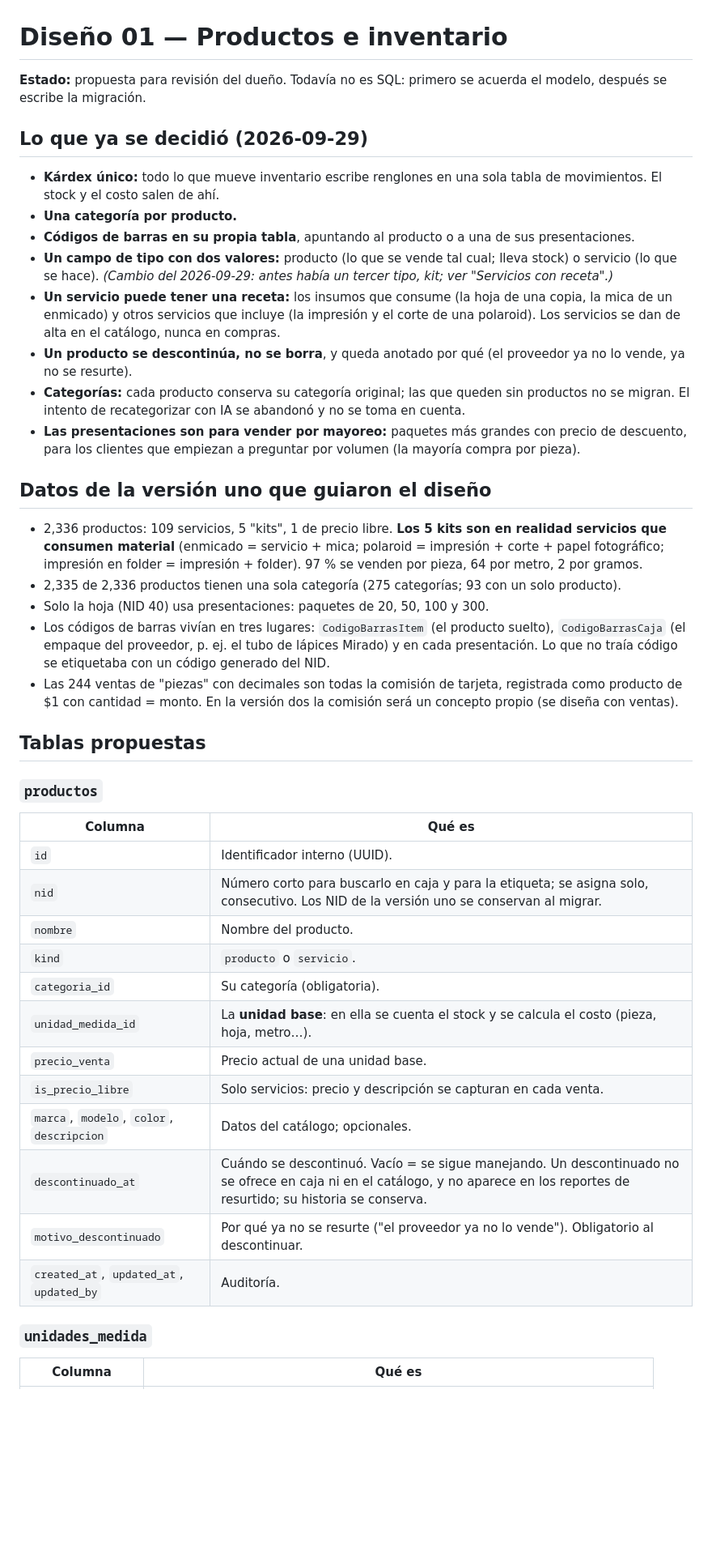
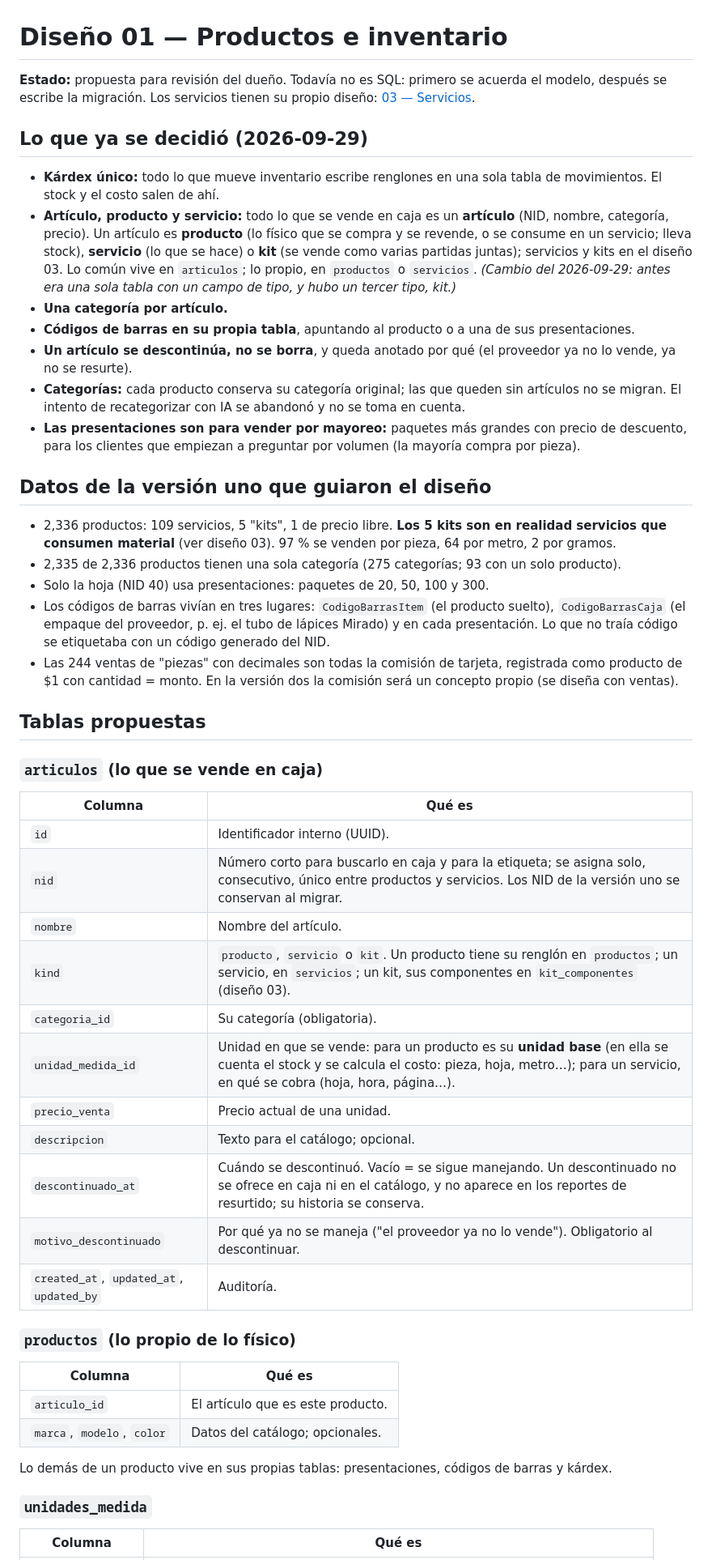
Before and after one commit to rogithub/ro_inventario, a Markdown page: docs/diseno/01-productos-e-inventario.md, the part around one of its changes. Shown at 81% size. Drawn GitHub-style; blank space fills up the shorter version.

Commit message:
servicios

```diff
--- a/docs/diseno/01-productos-e-inventario.md
+++ b/docs/diseno/01-productos-e-inventario.md
@@ -1,19 +1,18 @@
 # Diseño 01 — Productos e inventario
 
-**Estado:** propuesta para revisión del dueño. Todavía no es SQL: primero se acuerda el modelo, después se escribe la migración.
+**Estado:** propuesta para revisión del dueño. Todavía no es SQL: primero se acuerda el modelo, después se escribe la migración. Los servicios tienen su propio diseño: [03 — Servicios](03-servicios.md).
 
 ## Lo que ya se decidió (2026-09-29)
 - **Kárdex único:** todo lo que mueve inventario escribe renglones en una sola tabla de movimientos. El stock y el costo salen de ahí.
-- **Una categoría por producto.**
+- **Artículo, producto y servicio:** todo lo que se vende en caja es un **artículo** (NID, nombre, categoría, precio). Un artículo es **producto** (lo físico que se compra y se revende, o se consume en un servicio; lleva stock), **servicio** (lo que se hace) o **kit** (se vende como varias partidas juntas); servicios y kits en el diseño 03. Lo común vive en `articulos`; lo propio, en `productos` o `servicios`. *(Cambio del 2026-09-29: antes era una sola tabla con un campo de tipo, y hubo un tercer tipo, kit.)*
+- **Una categoría por artículo.**
 - **Códigos de barras en su propia tabla**, apuntando al producto o a una de sus presentaciones.
-- **Un campo de tipo con dos valores:** producto (lo que se vende tal cual; lleva stock) o servicio (lo que se hace). *(Cambio del 2026-09-29: antes había un tercer tipo, kit; ver "Servicios con receta".)*
-- **Un servicio puede tener una receta:** los insumos que consume (la hoja de una copia, la mica de un enmicado) y otros servicios que incluye (la impresión y el corte de una polaroid). Los servicios se dan de alta en el catálogo, nunca en compras.
-- **Un producto se descontinúa, no se borra**, y queda anotado por qué (el proveedor ya no lo vende, ya no se resurte).
-- **Categorías:** cada producto conserva su categoría original; las que queden sin productos no se migran. El intento de recategorizar con IA se abandonó y no se toma en cuenta.
+- **Un artículo se descontinúa, no se borra**, y queda anotado por qué (el proveedor ya no lo vende, ya no se resurte).
+- **Categorías:** cada producto conserva su categoría original; las que queden sin artículos no se migran. El intento de recategorizar con IA se abandonó y no se toma en cuenta.
 - **Las presentaciones son para vender por mayoreo:** paquetes más grandes con precio de descuento, para los clientes que empiezan a preguntar por volumen (la mayoría compra por pieza).
 
 ## Datos de la versión uno que guiaron el diseño
-- 2,336 productos: 109 servicios, 5 "kits", 1 de precio libre. **Los 5 kits son en realidad servicios que consumen material** (enmicado = servicio + mica; polaroid = impresión + corte + papel fotográfico; impresión en folder = impresión + folder). 97 % se venden por pieza, 64 por metro, 2 por gramos.
+- 2,336 productos: 109 servicios, 5 "kits", 1 de precio libre. **Los 5 kits son en realidad servicios que consumen material** (ver diseño 03). 97 % se venden por pieza, 64 por metro, 2 por gramos.
 - 2,335 de 2,336 productos tienen una sola categoría (275 categorías; 93 con un solo producto).
 - Solo la hoja (NID 40) usa presentaciones: paquetes de 20, 50, 100 y 300.
 - Los códigos de barras vivían en tres lugares: `CodigoBarrasItem` (el producto suelto), `CodigoBarrasCaja` (el empaque del proveedor, p. ej. el tubo de lápices Mirado) y en cada presentación. Lo que no traía código se etiquetaba con un código generado del NID.
@@ -21,21 +20,28 @@
 
 ## Tablas propuestas
 
-### `productos`
+### `articulos` (lo que se vende en caja)
 | Columna | Qué es |
 |---|---|
 | `id` | Identificador interno (UUID). |
-| `nid` | Número corto para buscarlo en caja y para la etiqueta; se asigna solo, consecutivo. Los NID de la versión uno se conservan al migrar. |
-| `nombre` | Nombre del producto. |
-| `kind` | `producto` o `servicio`. |
+| `nid` | Número corto para buscarlo en caja y para la etiqueta; se asigna solo, consecutivo, único entre productos y servicios. Los NID de la versión uno se conservan al migrar. |
+| `nombre` | Nombre del artículo. |
+| `kind` | `producto`, `servicio` o `kit`. Un producto tiene su renglón en `productos`; un servicio, en `servicios`; un kit, sus componentes en `kit_componentes` (diseño 03). |
 | `categoria_id` | Su categoría (obligatoria). |
-| `unidad_medida_id` | La **unidad base**: en ella se cuenta el stock y se calcula el costo (pieza, hoja, metro…). |
-| `precio_venta` | Precio actual de una unidad base. |
-| `is_precio_libre` | Solo servicios: precio y descripción se capturan en cada venta. |
-| `marca`, `modelo`, `color`, `descripcion` | Datos del catálogo; opcionales. |
+| `unidad_medida_id` | Unidad en que se vende: para un producto es su **unidad base** (en ella se cuenta el stock y se calcula el costo: pieza, hoja, metro…); para un servicio, en qué se cobra (hoja, hora, página…). |
+| `precio_venta` | Precio actual de una unidad. |
+| `descripcion` | Texto para el catálogo; opcional. |
 | `descontinuado_at` | Cuándo se descontinuó. Vacío = se sigue manejando. Un descontinuado no se ofrece en caja ni en el catálogo, y no aparece en los reportes de resurtido; su historia se conserva. |
-| `motivo_descontinuado` | Por qué ya no se resurte ("el proveedor ya no lo vende"). Obligatorio al descontinuar. |
+| `motivo_descontinuado` | Por qué ya no se maneja ("el proveedor ya no lo vende"). Obligatorio al descontinuar. |
 | `created_at`, `updated_at`, `updated_by` | Auditoría. |
+
+### `productos` (lo propio de lo físico)
+| Columna | Qué es |
+|---|---|
+| `articulo_id` | El artículo que es este producto. |
+| `marca`, `modelo`, `color` | Datos del catálogo; opcionales. |
+
+Lo demás de un producto vive en sus propias tablas: presentaciones, códigos de barras y kárdex.
 
 ### `unidades_medida`
 | Columna | Qué es |
```
Also changed, not shown: other parts of docs/diseno/01-productos-e-inventario.md (+11 -26 lines), docs/diseno/03-servicios.md (added, +89 -0 lines), docs/glosario.md (+5 -3 lines).
